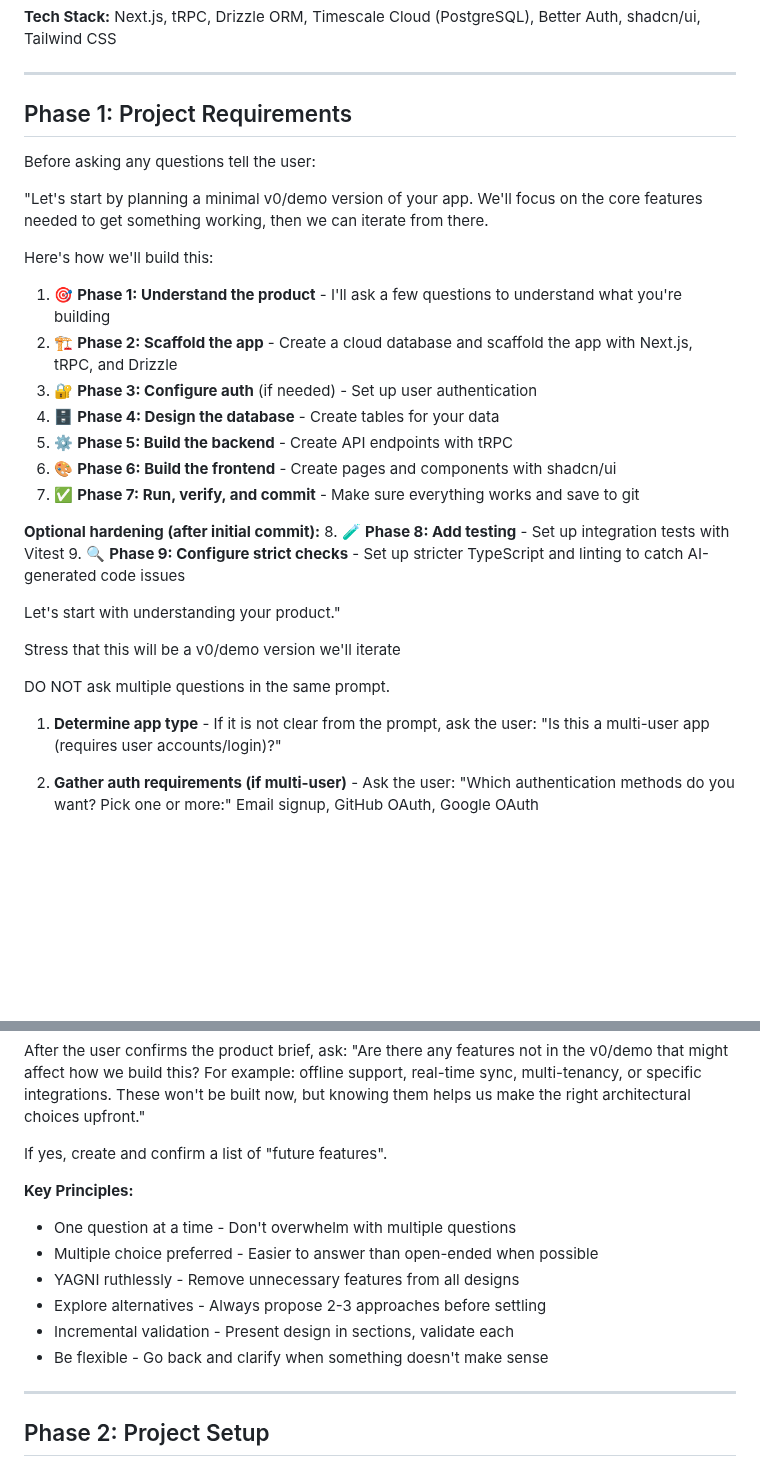
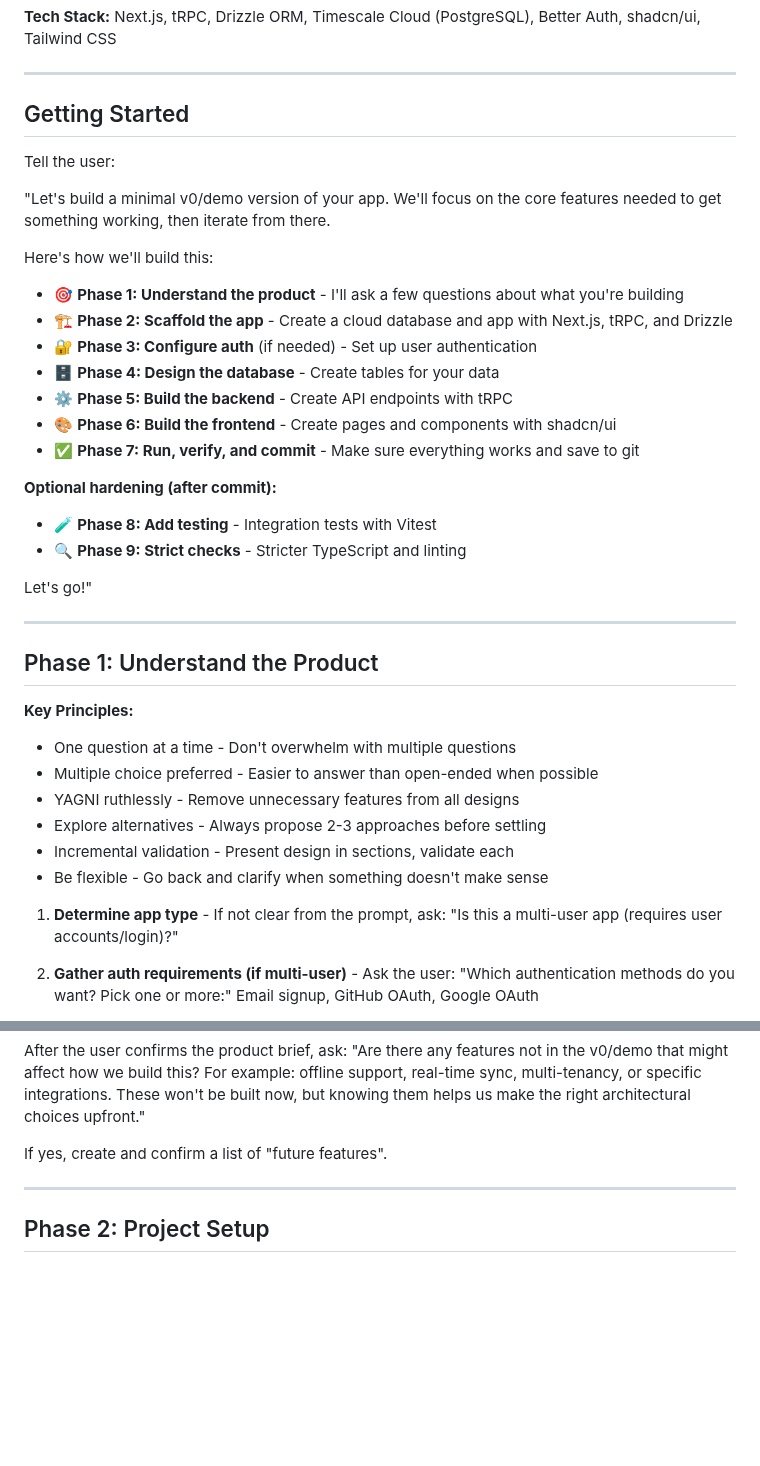
Before and after one commit to akulkarni/0perator, a Markdown page: skills/create-app/SKILL.md, 2 parts joined by grey strips. Drawn GitHub-style; blank space fills up the shorter version.

Commit message:
refactor: separate Getting Started preamble from Phase 1
- Pull intro message into dedicated Getting Started section
- Rename Phase 1 to "Understand the Product"
- Move Key Principles to beginning of Phase 1
- Switch to bullet points for phase list

🤖 Generated with [Claude Code](https://claude.com/claude-code)

Co-Authored-By: Claude Opus 4.5 <noreply@anthropic.com>

```diff
--- a/skills/create-app/SKILL.md
+++ b/skills/create-app/SKILL.md
@@ -21,32 +21,40 @@ description: 'Use this skill whenever creating a new application. IMPORTANT: Thi
 
 ---
 
-## Phase 1: Project Requirements
+## Getting Started
 
-Before asking any questions tell the user:
+Tell the user:
 
-"Let's start by planning a minimal v0/demo version of your app. We'll focus on the core features needed to get something working, then we can iterate from there.
+"Let's build a minimal v0/demo version of your app. We'll focus on the core features needed to get something working, then iterate from there.
 
 Here's how we'll build this:
-1. 🎯 **Phase 1: Understand the product** - I'll ask a few questions to understand what you're building
-2. 🏗️ **Phase 2: Scaffold the app** - Create a cloud database and scaffold the app with Next.js, tRPC, and Drizzle
-3. 🔐 **Phase 3: Configure auth** (if needed) - Set up user authentication
-4. 🗄️ **Phase 4: Design the database** - Create tables for your data
-5. ⚙️ **Phase 5: Build the backend** - Create API endpoints with tRPC
-6. 🎨 **Phase 6: Build the frontend** - Create pages and components with shadcn/ui
-7. ✅ **Phase 7: Run, verify, and commit** - Make sure everything works and save to git
+- 🎯 **Phase 1: Understand the product** - I'll ask a few questions about what you're building
+- 🏗️ **Phase 2: Scaffold the app** - Create a cloud database and app with Next.js, tRPC, and Drizzle
+- 🔐 **Phase 3: Configure auth** (if needed) - Set up user authentication
+- 🗄️ **Phase 4: Design the database** - Create tables for your data
+- ⚙️ **Phase 5: Build the backend** - Create API endpoints with tRPC
+- 🎨 **Phase 6: Build the frontend** - Create pages and components with shadcn/ui
+- ✅ **Phase 7: Run, verify, and commit** - Make sure everything works and save to git
 
-**Optional hardening (after initial commit):**
-8. 🧪 **Phase 8: Add testing** - Set up integration tests with Vitest
-9. 🔍 **Phase 9: Configure strict checks** - Set up stricter TypeScript and linting to catch AI-generated code issues
+**Optional hardening (after commit):**
+- 🧪 **Phase 8: Add testing** - Integration tests with Vitest
+- 🔍 **Phase 9: Strict checks** - Stricter TypeScript and linting
 
-Let's start with understanding your product."
+Let's go!"
 
-Stress that this will be a v0/demo version we'll iterate
+---
 
-DO NOT ask multiple questions in the same prompt.
+## Phase 1: Understand the Product
 
-1. **Determine app type** - If it is not clear from the prompt, ask the user: "Is this a multi-user app (requires user accounts/login)?"
+**Key Principles:**
+- One question at a time - Don't overwhelm with multiple questions
+- Multiple choice preferred - Easier to answer than open-ended when possible
+- YAGNI ruthlessly - Remove unnecessary features from all designs
+- Explore alternatives - Always propose 2-3 approaches before settling
+- Incremental validation - Present design in sections, validate each
+- Be flexible - Go back and clarify when something doesn't make sense
+
+1. **Determine app type** - If not clear from the prompt, ask: "Is this a multi-user app (requires user accounts/login)?"
 
 2. **Gather auth requirements (if multi-user)** - Ask the user: "Which authentication methods do you want? Pick one or more:" Email signup, GitHub OAuth, Google OAuth
 
@@ -82,14 +90,6 @@ Ask the user: "Is this product brief correct?"
 After the user confirms the product brief, ask: "Are there any features not in the v0/demo that might affect how we build this? For example: offline support, real-time sync, multi-tenancy, or specific integrations. These won't be built now, but knowing them helps us make the right architectural choices upfront."
 
 If yes, create and confirm a list of "future features".
-
-**Key Principles:**
-- One question at a time - Don't overwhelm with multiple questions
-- Multiple choice preferred - Easier to answer than open-ended when possible
-- YAGNI ruthlessly - Remove unnecessary features from all designs
-- Explore alternatives - Always propose 2-3 approaches before settling
-- Incremental validation - Present design in sections, validate each
-- Be flexible - Go back and clarify when something doesn't make sense
 
 ---
 
```
